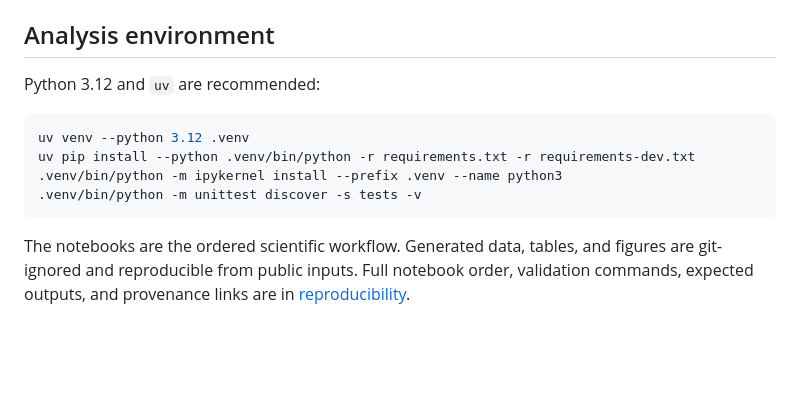
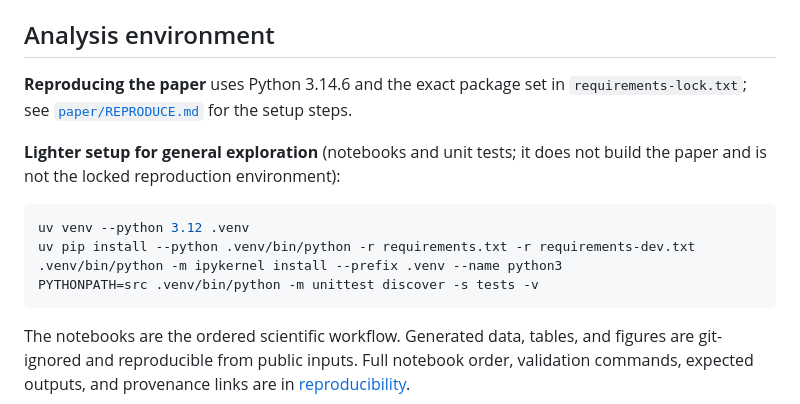
Before and after one commit to fellipegoncalvesleite/saa-poes-mapping, a Markdown page: README.md, the part around the change. GitHub-like rendering; blank space fills up the shorter version.

Commit message:
docs: align README environment section with REPRODUCE.md

````diff
--- a/README.md
+++ b/README.md
@@ -89,13 +89,17 @@ static site. Build output is written to `site/dist/`.
 
 ## Analysis environment
 
-Python 3.12 and `uv` are recommended:
+**Reproducing the paper** uses Python 3.14.6 and the exact package set in `requirements-lock.txt`;
+see [`paper/REPRODUCE.md`](paper/REPRODUCE.md) for the setup steps.
+
+**Lighter setup for general exploration** (notebooks and unit tests; it does not build the paper
+and is not the locked reproduction environment):
 
 ```bash
 uv venv --python 3.12 .venv
 uv pip install --python .venv/bin/python -r requirements.txt -r requirements-dev.txt
 .venv/bin/python -m ipykernel install --prefix .venv --name python3
-.venv/bin/python -m unittest discover -s tests -v
+PYTHONPATH=src .venv/bin/python -m unittest discover -s tests -v
 ```
 
 The notebooks are the ordered scientific workflow. Generated data, tables,
````
